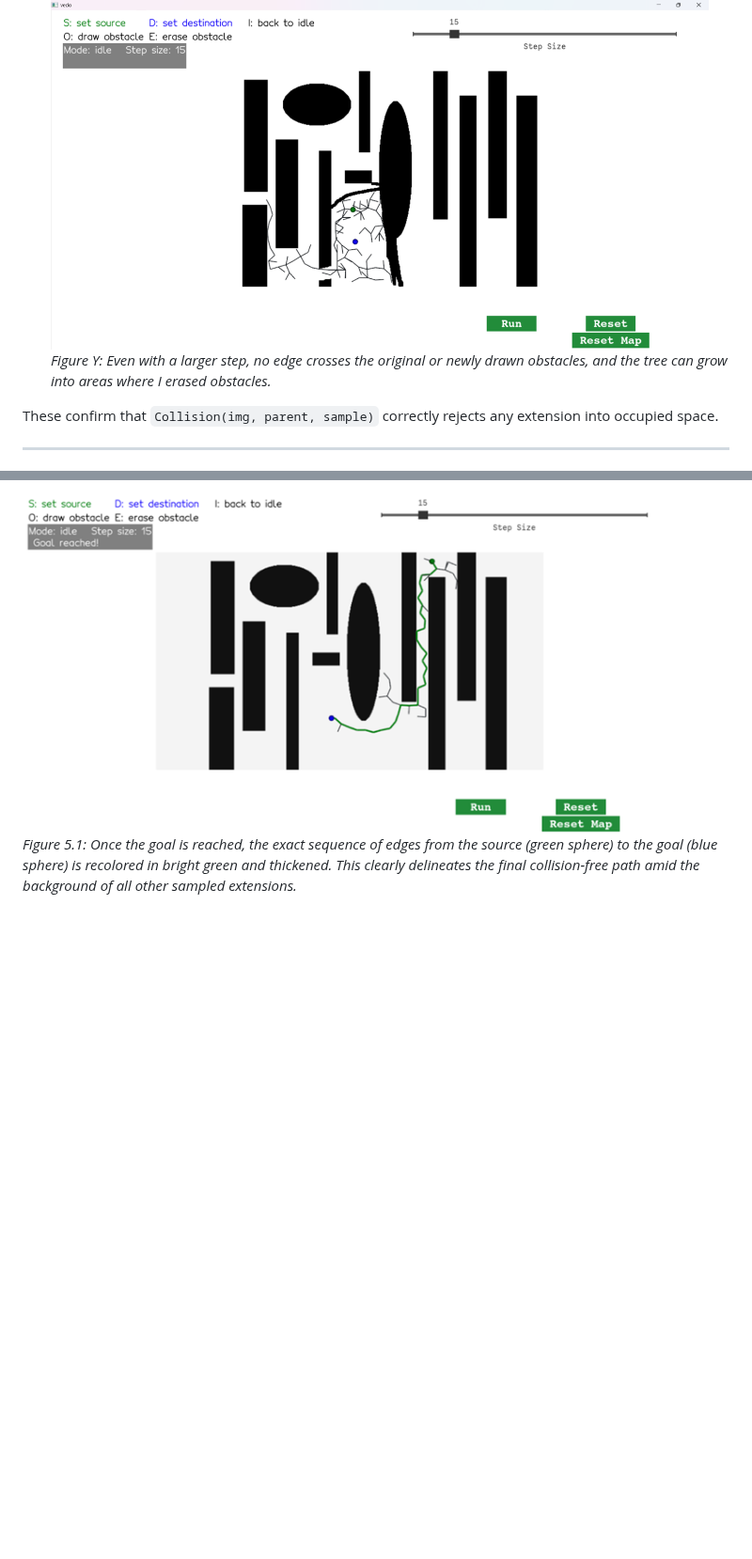
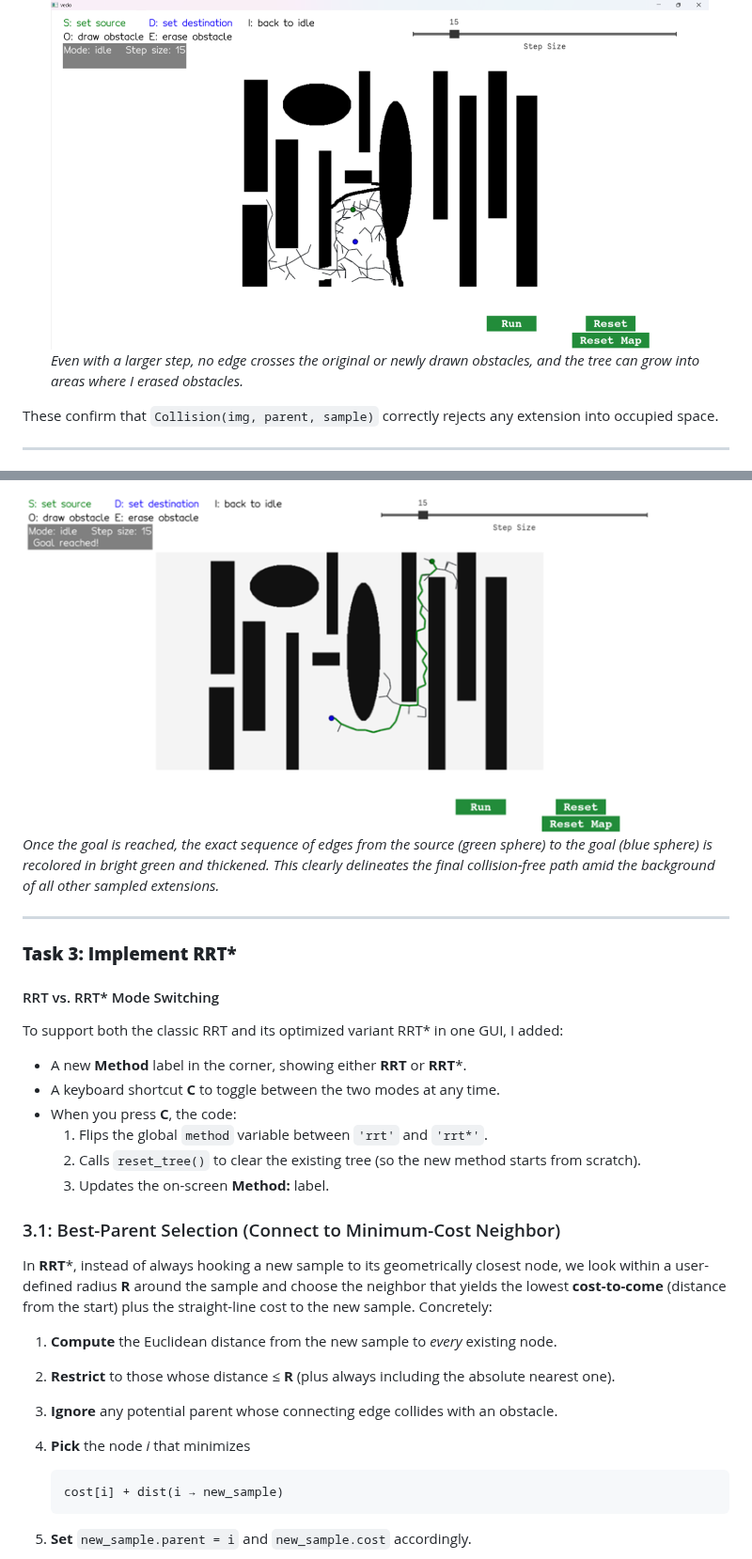
Before and after one commit to HalaIshan/rrt-path-planning, a Markdown page: report.md, 2 parts joined by grey strips. Shown at 94% size. GitHub-like rendering; blank space fills up the shorter version.

````diff
--- a/report.md
+++ b/report.md
@@ -175,7 +175,7 @@ The following screenshots show the RRT growing with collision checking enabled.
 
 - **stepSize = 15**
   <img src="images/sanity_stepsize15.png" alt="RRT stops at obstacles, stepSize 15" width="700"/>
-  *Figure Y: Even with a larger step, no edge crosses the original or newly drawn obstacles, and the tree can grow into areas where I erased obstacles.*
+  *Even with a larger step, no edge crosses the original or newly drawn obstacles, and the tree can grow into areas where I erased obstacles.*
 
 These confirm that `Collision(img, parent, sample)` correctly rejects any extension into occupied space.
 
@@ -282,4 +282,36 @@ After the RRT discovers a collision-free connection to the goal, we reconstruct
 
 <img src="images/task2_5_highlight_path.png" alt="Highlighted RRT path" width="700"/>
 
-*Figure 5.1: Once the goal is reached, the exact sequence of edges from the source (green sphere) to the goal (blue sphere) is recolored in bright green and thickened. This clearly delineates the final collision-free path amid the background of all other sampled extensions.*
+*Once the goal is reached, the exact sequence of edges from the source (green sphere) to the goal (blue sphere) is recolored in bright green and thickened. This clearly delineates the final collision-free path amid the background of all other sampled extensions.*
+
+---
+
+### **Task 3: Implement RRT\***
+
+#### RRT vs. RRT\* Mode Switching
+
+To support both the classic RRT and its optimized variant RRT\* in one GUI, I added:
+
+* A new **Method** label in the corner, showing either **RRT** or **RRT**\*.
+* A keyboard shortcut **C** to toggle between the two modes at any time.
+* When you press **C**, the code:
+  1. Flips the global `method` variable between `'rrt'` and `'rrt*'`.
+  2. Calls `reset_tree()` to clear the existing tree (so the new method starts from scratch).
+  3. Updates the on-screen **Method:** label.
+
+
+
+### 3.1: Best-Parent Selection (Connect to Minimum-Cost Neighbor)
+
+In **RRT**\*, instead of always hooking a new sample to its geometrically closest node, we look within a user-defined radius **R** around the sample and choose the neighbor that yields the lowest **cost-to-come** (distance from the start) plus the straight-line cost to the new sample. Concretely:
+
+1. **Compute** the Euclidean distance from the new sample to *every* existing node.
+2. **Restrict** to those whose distance ≤ **R** (plus always including the absolute nearest one).
+3. **Ignore** any potential parent whose connecting edge collides with an obstacle.
+4. **Pick** the node *i* that minimizes
+
+   ```
+   cost[i] + dist(i → new_sample)
+   ```
+5. **Set** `new_sample.parent = i` and `new_sample.cost` accordingly.
+
````
Also changed, not shown: other parts of report.md (+10 -4 lines), images/task3_rrtstar_growth.png (added), images/task3_rrtstar_growth2.png (added), 2 other files.
